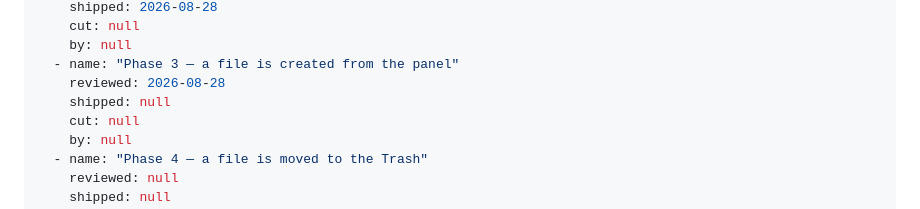
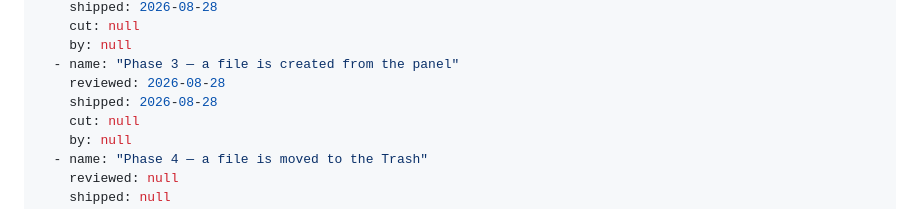
Before and after one commit to Ivapo/letur, a Markdown page: specs/file_panel_spec.md, the part around the change. GitHub-like rendering.

```diff
--- a/specs/file_panel_spec.md
+++ b/specs/file_panel_spec.md
@@ -22,7 +22,7 @@ phases:
     by: null
   - name: "Phase 3 — a file is created from the panel"
     reviewed: 2026-08-28
-    shipped: null
+    shipped: 2026-08-28
     cut: null
     by: null
   - name: "Phase 4 — a file is moved to the Trash"
```
Also changed, not shown: specs/reviews/mpdf-010.md (+43 -0 lines).
